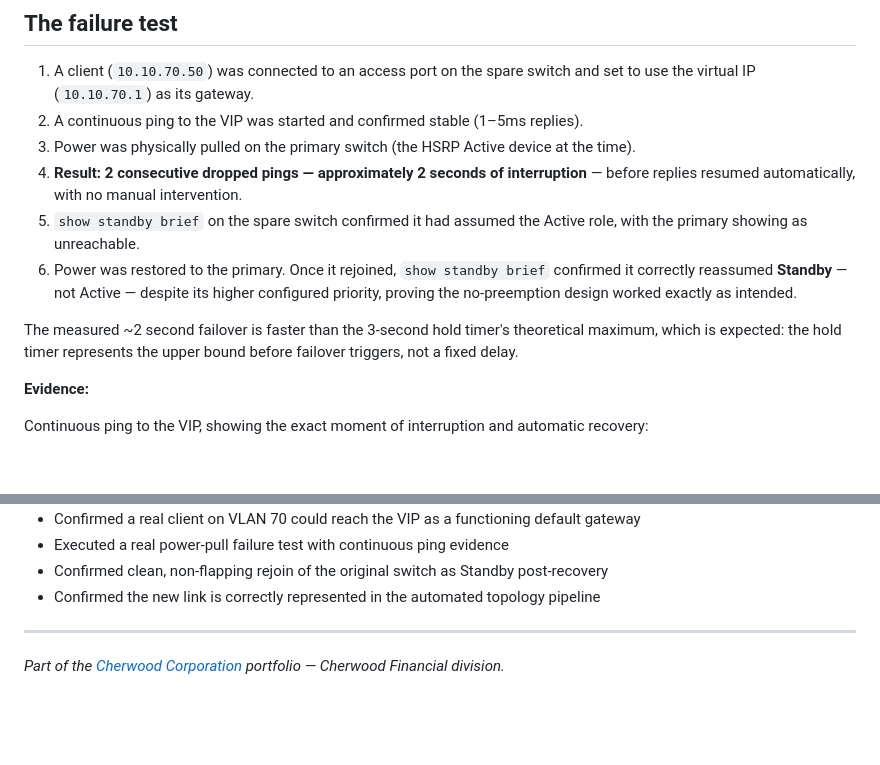
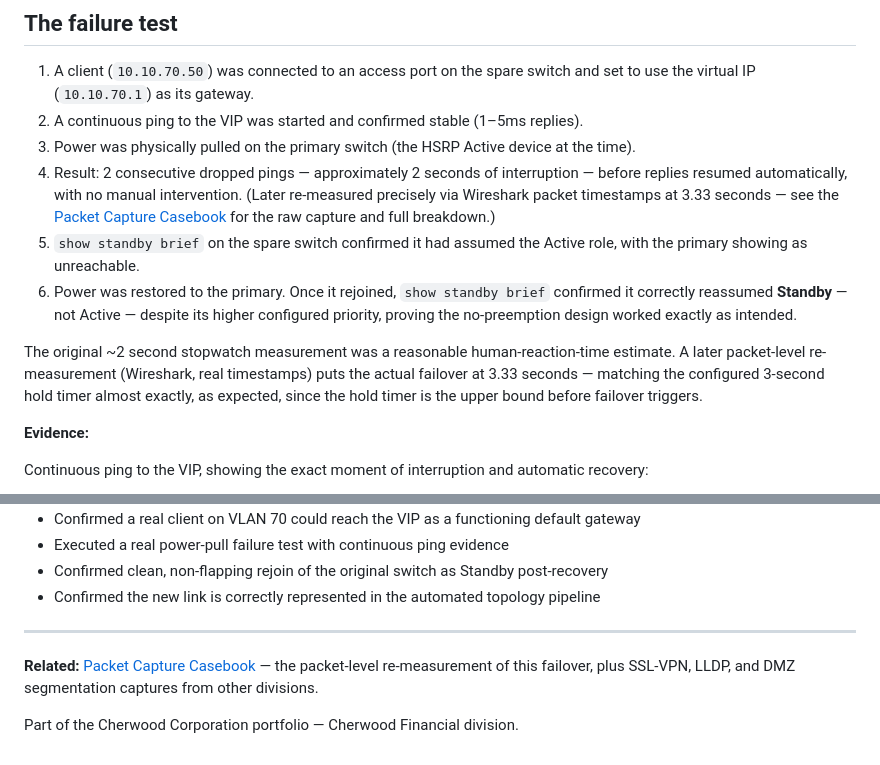
Before and after one commit to taruncherukurigit/hsrp-failover-lab, a Markdown page: README.md, 2 parts joined by grey strips. GitHub-like rendering; blank space fills up the shorter version.

```diff
--- a/README.md
+++ b/README.md
@@ -60,11 +60,11 @@ This project is deliberately scoped as a **verified, working implementation**, n
 1. A client (`10.10.70.50`) was connected to an access port on the spare switch and set to use the virtual IP (`10.10.70.1`) as its gateway.
 2. A continuous ping to the VIP was started and confirmed stable (1–5ms replies).
 3. Power was physically pulled on the primary switch (the HSRP Active device at the time).
-4. **Result: 2 consecutive dropped pings — approximately 2 seconds of interruption** — before replies resumed automatically, with no manual intervention.
+4. Result: 2 consecutive dropped pings — approximately 2 seconds of interruption — before replies resumed automatically, with no manual intervention. (Later re-measured precisely via Wireshark packet timestamps at 3.33 seconds — see the [Packet Capture Casebook](https://github.com/taruncherukurigit/packet-capture-casebook) for the raw capture and full breakdown.)
 5. `show standby brief` on the spare switch confirmed it had assumed the Active role, with the primary showing as unreachable.
 6. Power was restored to the primary. Once it rejoined, `show standby brief` confirmed it correctly reassumed **Standby** — not Active — despite its higher configured priority, proving the no-preemption design worked exactly as intended.
 
-The measured ~2 second failover is faster than the 3-second hold timer's theoretical maximum, which is expected: the hold timer represents the upper bound before failover triggers, not a fixed delay.
+The original ~2 second stopwatch measurement was a reasonable human-reaction-time estimate. A later packet-level re-measurement (Wireshark, real timestamps) puts the actual failover at 3.33 seconds — matching the configured 3-second hold timer almost exactly, as expected, since the hold timer is the upper bound before failover triggers.
 
 **Evidence:**
 
@@ -107,4 +107,6 @@ This project extended two already-shipped systems rather than standing alone:
 
 ---
 
-*Part of the [Cherwood Corporation](https://tarunc.com) portfolio — Cherwood Financial division.*
+**Related:** [Packet Capture Casebook](https://github.com/taruncherukurigit/packet-capture-casebook) — the packet-level re-measurement of this failover, plus SSL-VPN, LLDP, and DMZ segmentation captures from other divisions.
+
+Part of the Cherwood Corporation portfolio — Cherwood Financial division.
```
